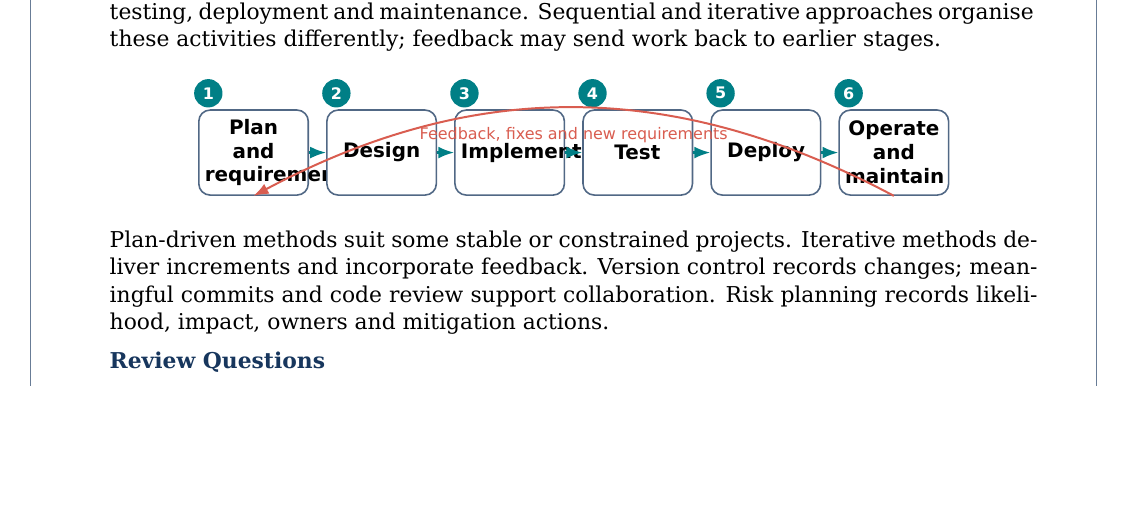
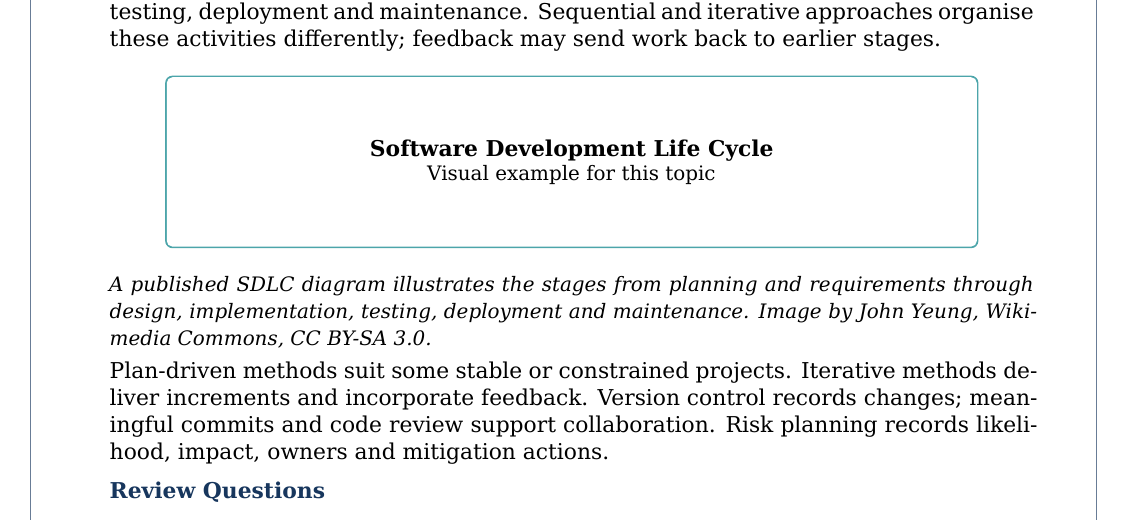
Before and after one commit to pallasivasai/Books, a LaTeX book (Junior software developer-12th/main.tex): part of page 16 of 20, cut so that both start at the same text, the shorter picture padded with empty space. Compiled offline with XeLaTeX.

Commit message:
Replace cramped SDLC flowchart with relevant licensed online diagram

```diff
--- a/Junior software developer-12th/main.tex
+++ b/Junior software developer-12th/main.tex
@@ -226,35 +226,8 @@ Modularity divides a system into components with clear responsibilities. High co
 \review{\item Distinguish functional and non-functional requirements.\item Define cohesion and coupling.\item List five quality attributes.\item Rewrite a vague requirement measurably.}
 \chapter{Software Development Life Cycle}
 Typical activities include planning, requirements analysis, design, implementation, testing, deployment and maintenance. Sequential and iterative approaches organise these activities differently; feedback may send work back to earlier stages.
-\begin{center}
-\begin{tikzpicture}[
-  >=Latex,
-  phase/.style={draw=Navy!75,fill=white,rounded corners=2mm,
-    line width=.8pt,minimum height=15mm,text width=1.72cm,
-    align=center,font=\sffamily\small\bfseries,inner sep=3pt},
-  stepnum/.style={circle,fill=Teal,text=white,minimum size=5mm,
-    inner sep=0pt,font=\sffamily\scriptsize\bfseries},
-  flow/.style={->,draw=Teal,line width=1.1pt}
-]
-\node[phase] (a) {Plan and\\requirements};
-\node[phase,right=3mm of a] (b) {Design};
-\node[phase,right=3mm of b] (c) {Implement};
-\node[phase,right=3mm of c] (d) {Test};
-\node[phase,right=3mm of d] (e) {Deploy};
-\node[phase,right=3mm of e] (f) {Operate and\\maintain};
-\foreach \n/\p in {1/a,2/b,3/c,4/d,5/e,6/f}
-  \node[stepnum,above=1mm of \p.north west,anchor=south west] {\n};
-\draw[flow] (a.east)--(b.west);
-\draw[flow] (b.east)--(c.west);
-\draw[flow] (c.east)--(d.west);
-\draw[flow] (d.east)--(e.west);
-\draw[flow] (e.east)--(f.west);
-\draw[->,draw=Coral,line width=1pt]
-  (f.south) to[bend right=28]
-  node[below=2mm,midway,font=\sffamily\scriptsize\color{Coral}]
-  {Feedback, fixes and new requirements} (a.south);
-\end{tikzpicture}
-\end{center}
+\photo{software-sdlc.png}{Software Development Life Cycle}{A published SDLC diagram illustrates the stages from planning and requirements through design, implementation, testing, deployment and maintenance. Image by John Yeung, Wikimedia Commons, CC BY-SA 3.0.}
+
 Plan-driven methods suit some stable or constrained projects. Iterative methods deliver increments and incorporate feedback. Version control records changes; meaningful commits and code review support collaboration. Risk planning records likelihood, impact, owners and mitigation actions.
 \review{\item List typical SDLC activities.\item Compare plan-driven and iterative approaches.\item Why is code review useful?\item Describe a project risk and mitigation.}
 \chapter{Software Testing and Maintenance}
```
